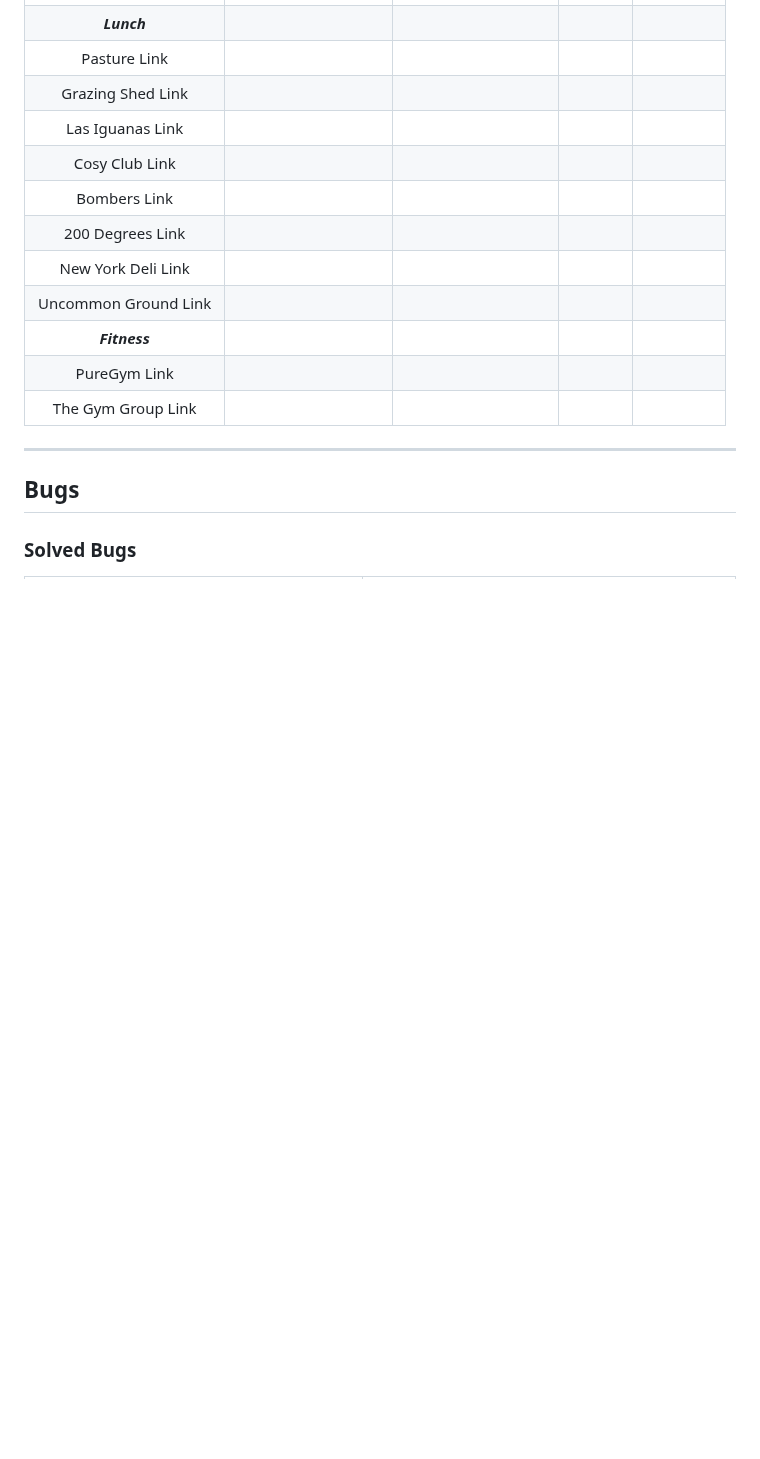
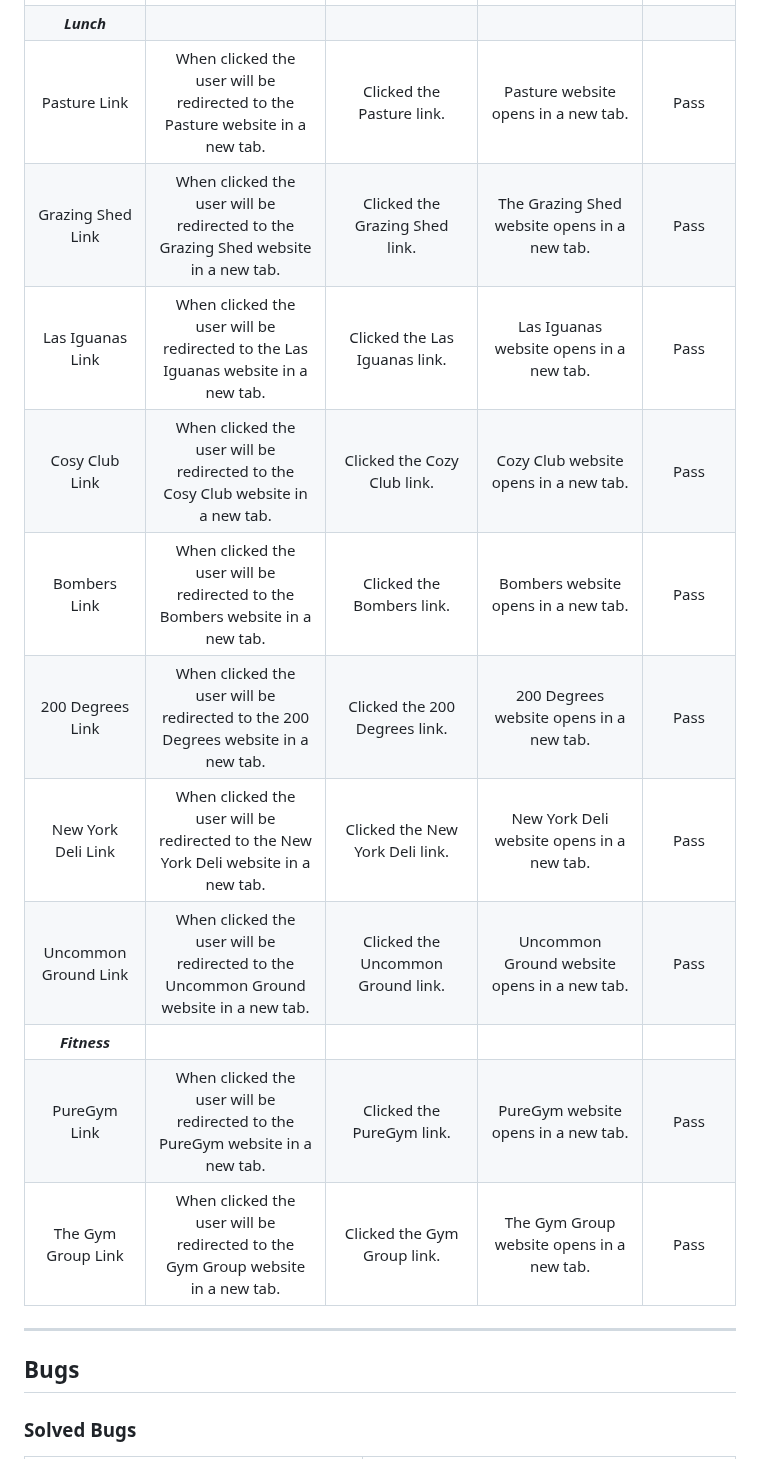
Before and after one commit to Chris-RG1980/code-institute-MSP1, a Markdown page: TESTING.md, the part around one of its changes. GitHub-like rendering; blank space fills up the shorter version.

Commit message:
docs: Complete the external links testing

```diff
--- a/TESTING.md
+++ b/TESTING.md
@@ -127,15 +127,15 @@
 |**_Lunch_** |
-| Pasture Link |
-| Grazing Shed Link |
-| Las Iguanas Link |
-| Cosy Club Link |
-| Bombers Link |
-| 200 Degrees Link |
-| New York Deli Link |
-| Uncommon Ground Link |
+| Pasture Link | When clicked the user will be redirected to the Pasture website in a new tab. | Clicked the Pasture link. |Pasture website opens in a new tab. | Pass |
+| Grazing Shed Link | When clicked the user will be redirected to the Grazing Shed website in a new tab. | Clicked the Grazing Shed link. | The Grazing Shed website opens in a new tab. | Pass |
+| Las Iguanas Link | When clicked the user will be redirected to the Las Iguanas website in a new tab. | Clicked the Las Iguanas link. | Las Iguanas website opens in a new tab. | Pass |
+| Cosy Club Link | When clicked the user will be redirected to the Cosy Club website in a new tab. | Clicked the Cozy Club link. | Cozy Club website opens in a new tab. | Pass |
+| Bombers Link | When clicked the user will be redirected to the Bombers website in a new tab. | Clicked the Bombers link. | Bombers website opens in a new tab. | Pass |
+| 200 Degrees Link | When clicked the user will be redirected to the 200 Degrees website in a new tab. | Clicked the 200 Degrees link. | 200 Degrees website opens in a new tab. | Pass |
+| New York Deli Link | When clicked the user will be redirected to the New York Deli website in a new tab. | Clicked the New York Deli link. | New York Deli website opens in a new tab. | Pass |
+| Uncommon Ground Link | When clicked the user will be redirected to the Uncommon Ground website in a new tab. | Clicked the Uncommon Ground link. | Uncommon Ground website opens in a new tab. | Pass |
 |**_Fitness_** |
-| PureGym Link |
-| The Gym Group Link |
+| PureGym Link | When clicked the user will be redirected to the PureGym website in a new tab. | Clicked the PureGym link. | PureGym website opens in a new tab. | Pass |
+| The Gym Group Link | When clicked the user will be redirected to the Gym Group website in a new tab. | Clicked the Gym Group link. | The Gym Group website opens in a new tab. | Pass |
 
 ---
 ## Bugs
```
Also changed, not shown: other parts of TESTING.md (+7 -7 lines).
